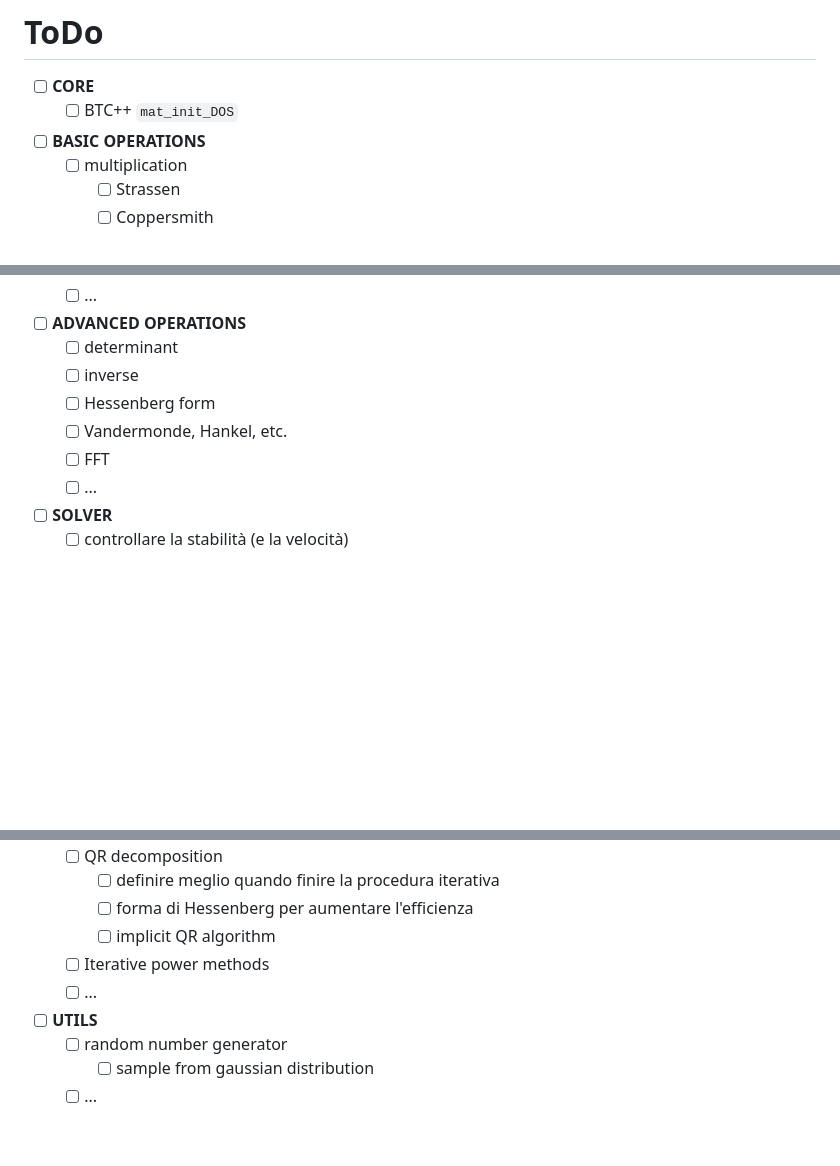
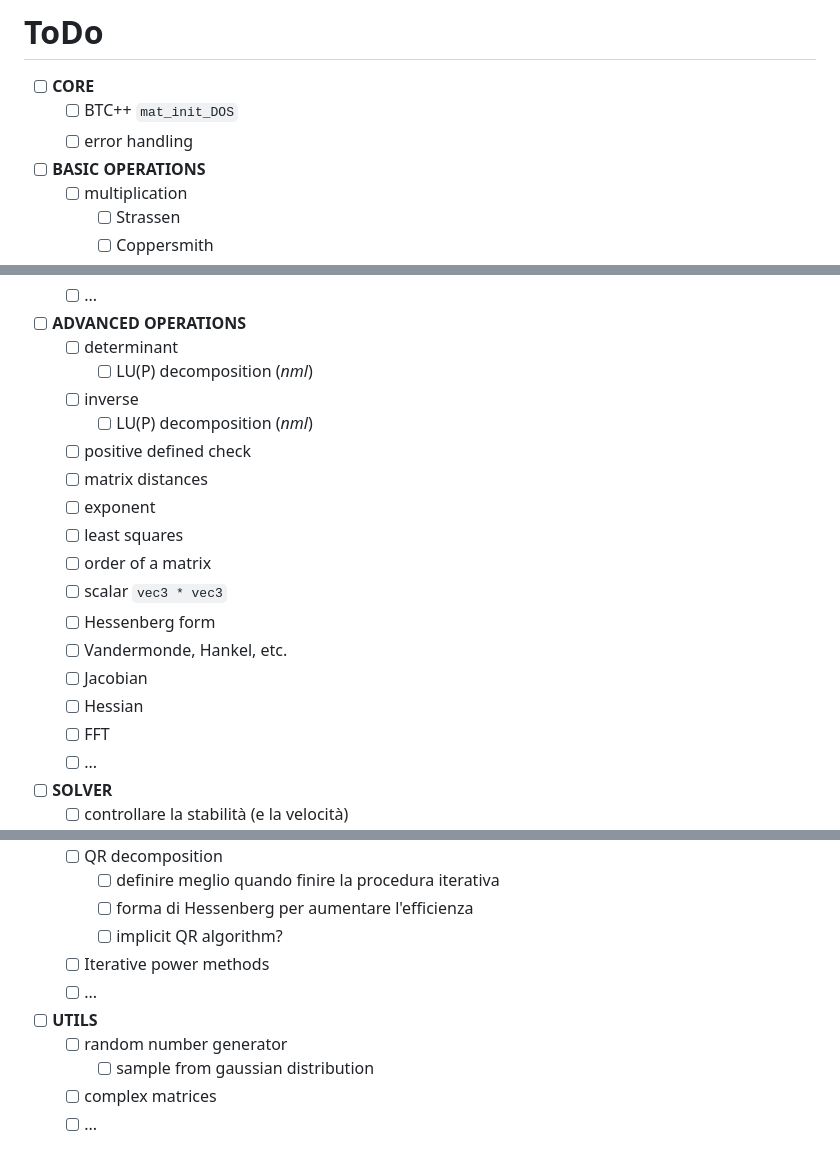
Before and after one commit to mrc-tech/SLAP, a Markdown page: README.md, 3 parts joined by grey strips. Drawn GitHub-style; blank space fills up the shorter version.

```diff
--- a/README.md
+++ b/README.md
@@ -114,6 +117,7 @@ void main()
 # ToDo
 - [ ] **CORE**
 	- [ ] BTC++ `mat_init_DOS`
+	- [ ] error handling
 - [ ] **BASIC OPERATIONS**
 	- [ ] multiplication
 		- [ ] Strassen
@@ -132,9 +136,19 @@ void main()
 	- [ ] ...
 - [ ] **ADVANCED OPERATIONS**
 	- [ ] determinant
+		- [ ] LU(P) decomposition (_nml_)
 	- [ ] inverse
+		- [ ] LU(P) decomposition (_nml_)
+	- [ ] positive defined check
+	- [ ] matrix distances
+	- [ ] exponent
+	- [ ] least squares
+	- [ ] order of a matrix
+	- [ ] scalar `vec3 * vec3`
 	- [ ] Hessenberg form
 	- [ ] Vandermonde, Hankel, etc.
+	- [ ] Jacobian
+	- [ ] Hessian
 	- [ ] FFT
 	- [ ] ...
 - [ ] **SOLVER**
@@ -157,13 +171,15 @@ void main()
 	- [ ] QR decomposition
 		- [ ] definire meglio quando finire la procedura iterativa
 		- [ ] forma di Hessenberg per aumentare l'efficienza
-		- [ ] implicit QR algorithm
+		- [ ] implicit QR algorithm?
 	- [ ] Iterative power methods
 	- [ ] ...
 - [ ] **UTILS**
 	- [ ] random number generator
 		- [ ] sample from gaussian distribution
+	- [ ] complex matrices
 	- [ ] ...
+
 <!--
 - [ ] **SOLVER**
 	- [ ] iterative algorithms (for large scale problems)
```
Also changed, not shown: other parts of README.md (+13 -10 lines).
